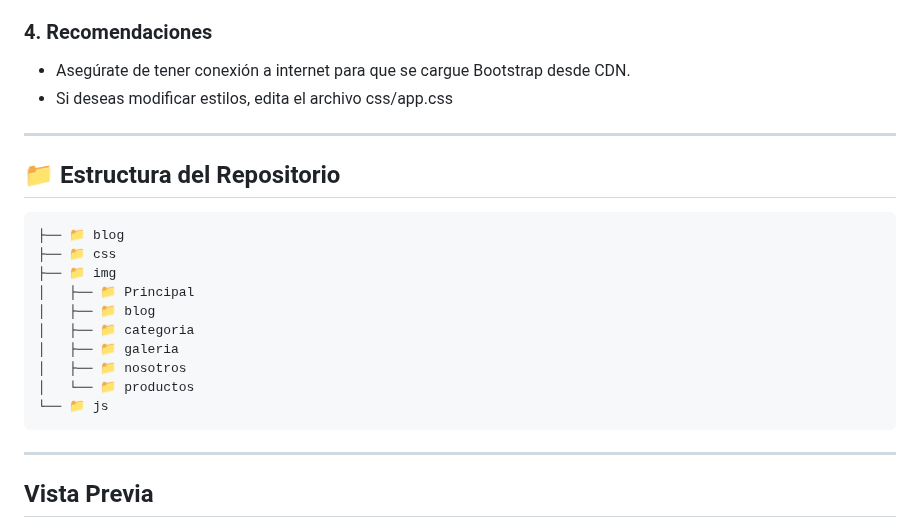
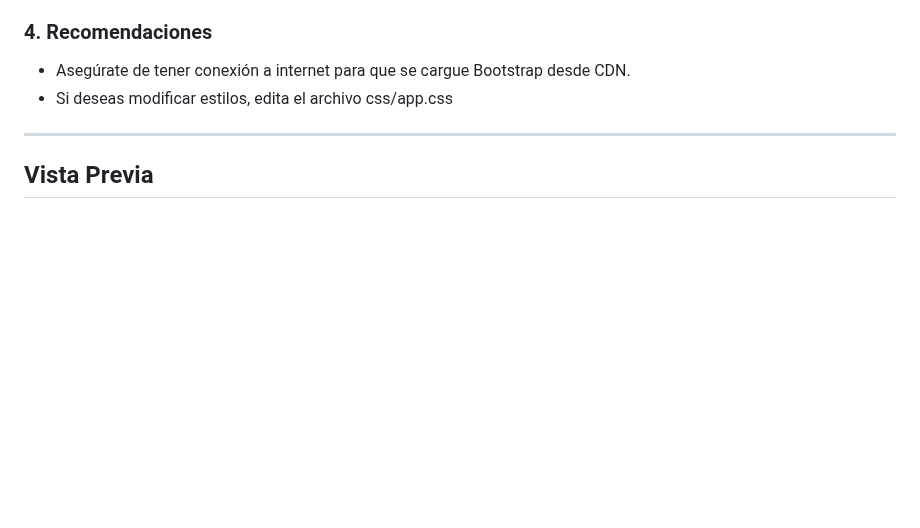
Before and after one commit to EduMoralesCar/TransformacionDigital_TiendaMuebles, a Markdown page: README.md, the part around the change. Rendered like a GitHub page; blank space fills up the shorter version.

````diff
--- a/README.md
+++ b/README.md
@@ -58,21 +58,6 @@ Puedes abrir el archivo index.html directamente en tu navegador:
 - Si deseas modificar estilos, edita el archivo css/app.css
 
 ---
-
-## 📁 Estructura del Repositorio
-```
-├── 📁 blog
-├── 📁 css
-├── 📁 img
-│   ├── 📁 Principal
-│   ├── 📁 blog
-│   ├── 📁 categoria
-│   ├── 📁 galeria
-│   ├── 📁 nosotros
-│   └── 📁 productos
-└── 📁 js
-```
----
 ## Vista Previa
 > El sitio incluye imágenes de productos como sofás, conjuntos de dormitorio, decoración de hogar y más, organizados por categorías como Oficina, Hogar y Cocina.
 ## 🖼️ Capturas de Pantalla
````
